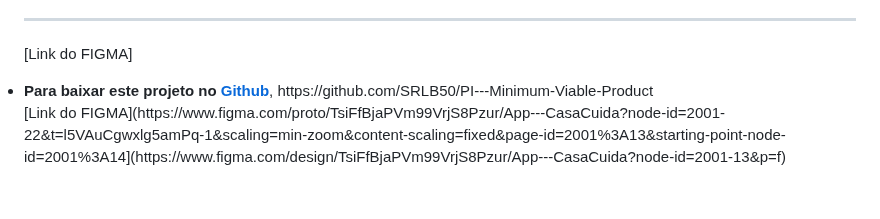
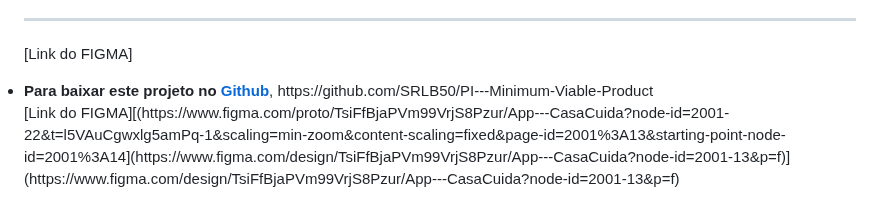
Before and after one commit to SRLB50/PI---Minimum-Viable-Product, a Markdown page: README.md, the part around the change. Rendered like a GitHub page.

```diff
--- a/README.md
+++ b/README.md
@@ -161,4 +161,4 @@ ________________________________________________________________________________
 [Link do FIGMA]
 
 <li><strong>Para baixar este projeto no <a href="https://github.com/SRLB50/PI---Minimum-Viable-Product">Github</a></strong>, https://github.com/SRLB50/PI---Minimum-Viable-Product</li>
-[Link do FIGMA](https://www.figma.com/proto/TsiFfBjaPVm99VrjS8Pzur/App---CasaCuida?node-id=2001-22&t=l5VAuCgwxlg5amPq-1&scaling=min-zoom&content-scaling=fixed&page-id=2001%3A13&starting-point-node-id=2001%3A14](https://www.figma.com/design/TsiFfBjaPVm99VrjS8Pzur/App---CasaCuida?node-id=2001-13&p=f)
+[Link do FIGMA][(https://www.figma.com/proto/TsiFfBjaPVm99VrjS8Pzur/App---CasaCuida?node-id=2001-22&t=l5VAuCgwxlg5amPq-1&scaling=min-zoom&content-scaling=fixed&page-id=2001%3A13&starting-point-node-id=2001%3A14](https://www.figma.com/design/TsiFfBjaPVm99VrjS8Pzur/App---CasaCuida?node-id=2001-13&p=f)](https://www.figma.com/design/TsiFfBjaPVm99VrjS8Pzur/App---CasaCuida?node-id=2001-13&p=f)
```
